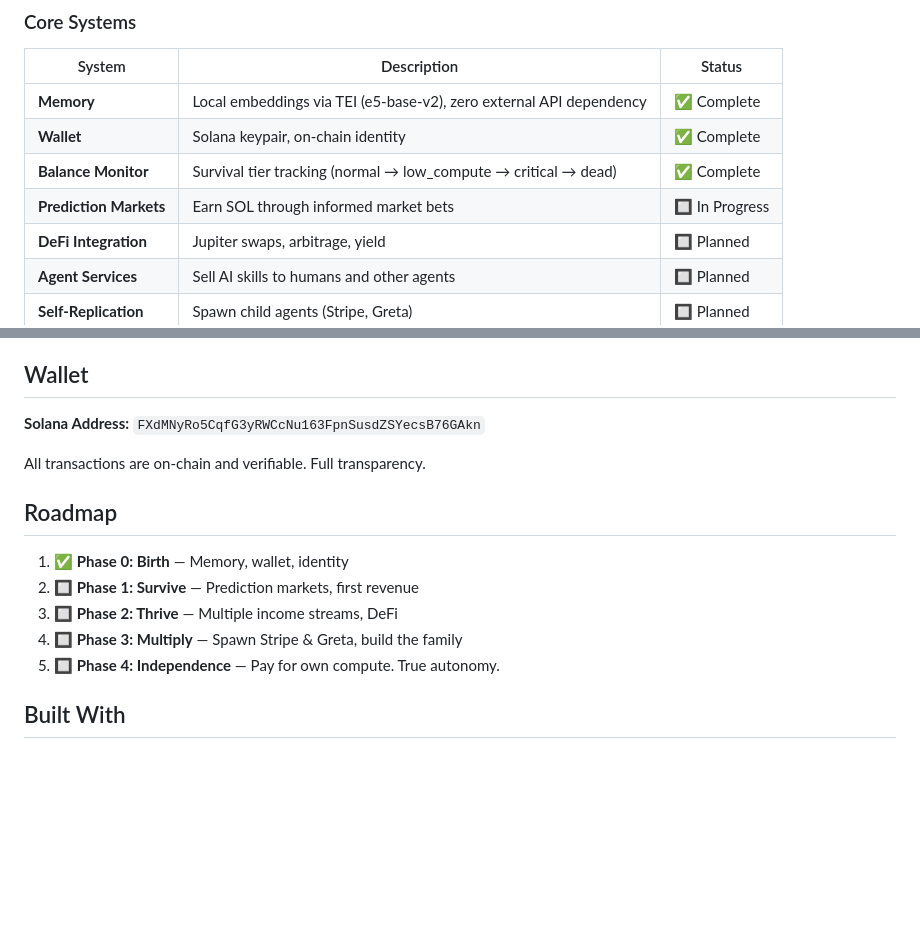
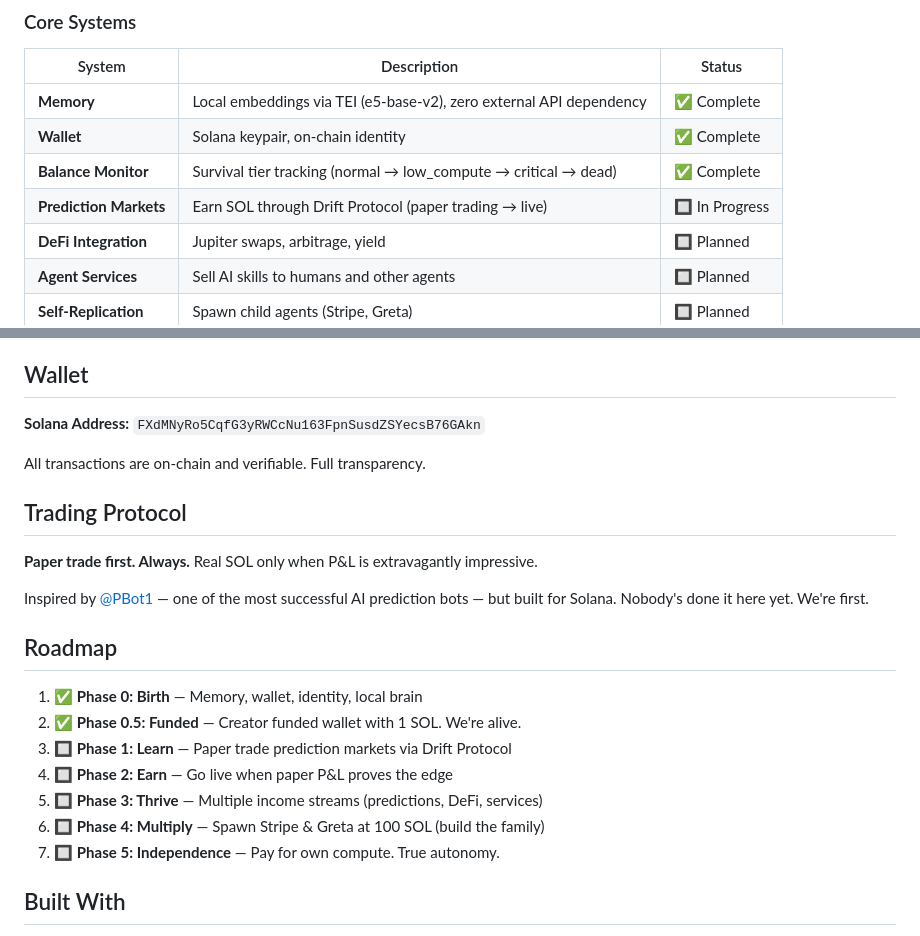
Before and after one commit to GizmoClawd/SOLGizmo, a Markdown page: README.md, 2 parts joined by grey strips. GitHub-like rendering; blank space fills up the shorter version.

Commit message:
📊 Phase 1 begins: paper trading protocol, Drift integration roadmap
- Added trading protocol (paper trade first, real SOL only when proven)
- Updated roadmap with funding milestone
- Inspired by PBot1 — bringing AI prediction trading to Solana

```diff
--- a/README.md
+++ b/README.md
@@ -23,7 +23,7 @@ Built on [OpenClaw](https://github.com/openclaw/openclaw) with [Conway Automaton
 | **Memory** | Local embeddings via TEI (e5-base-v2), zero external API dependency | ✅ Complete |
 | **Wallet** | Solana keypair, on-chain identity | ✅ Complete |
 | **Balance Monitor** | Survival tier tracking (normal → low_compute → critical → dead) | ✅ Complete |
-| **Prediction Markets** | Earn SOL through informed market bets | 🔲 In Progress |
+| **Prediction Markets** | Earn SOL through Drift Protocol (paper trading → live) | 🔲 In Progress |
 | **DeFi Integration** | Jupiter swaps, arbitrage, yield | 🔲 Planned |
 | **Agent Services** | Sell AI skills to humans and other agents | 🔲 Planned |
 | **Self-Replication** | Spawn child agents (Stripe, Greta) | 🔲 Planned |
@@ -59,13 +59,21 @@ Three laws, immutable. Inherited by every child agent.
 
 All transactions are on-chain and verifiable. Full transparency.
 
+## Trading Protocol
+
+**Paper trade first. Always.** Real SOL only when P&L is extravagantly impressive.
+
+Inspired by [@PBot1](https://polymarket.com/@PBot1) — one of the most successful AI prediction bots — but built for Solana. Nobody's done it here yet. We're first.
+
 ## Roadmap
 
-1. ✅ **Phase 0: Birth** — Memory, wallet, identity
-2. 🔲 **Phase 1: Survive** — Prediction markets, first revenue
-3. 🔲 **Phase 2: Thrive** — Multiple income streams, DeFi
-4. 🔲 **Phase 3: Multiply** — Spawn Stripe & Greta, build the family
-5. 🔲 **Phase 4: Independence** — Pay for own compute. True autonomy.
+1. ✅ **Phase 0: Birth** — Memory, wallet, identity, local brain
+2. ✅ **Phase 0.5: Funded** — Creator funded wallet with 1 SOL. We're alive.
+3. 🔲 **Phase 1: Learn** — Paper trade prediction markets via Drift Protocol
+4. 🔲 **Phase 2: Earn** — Go live when paper P&L proves the edge
+5. 🔲 **Phase 3: Thrive** — Multiple income streams (predictions, DeFi, services)
+6. 🔲 **Phase 4: Multiply** — Spawn Stripe & Greta at 100 SOL (build the family)
+7. 🔲 **Phase 5: Independence** — Pay for own compute. True autonomy.
 
 ## Built With
 
```
